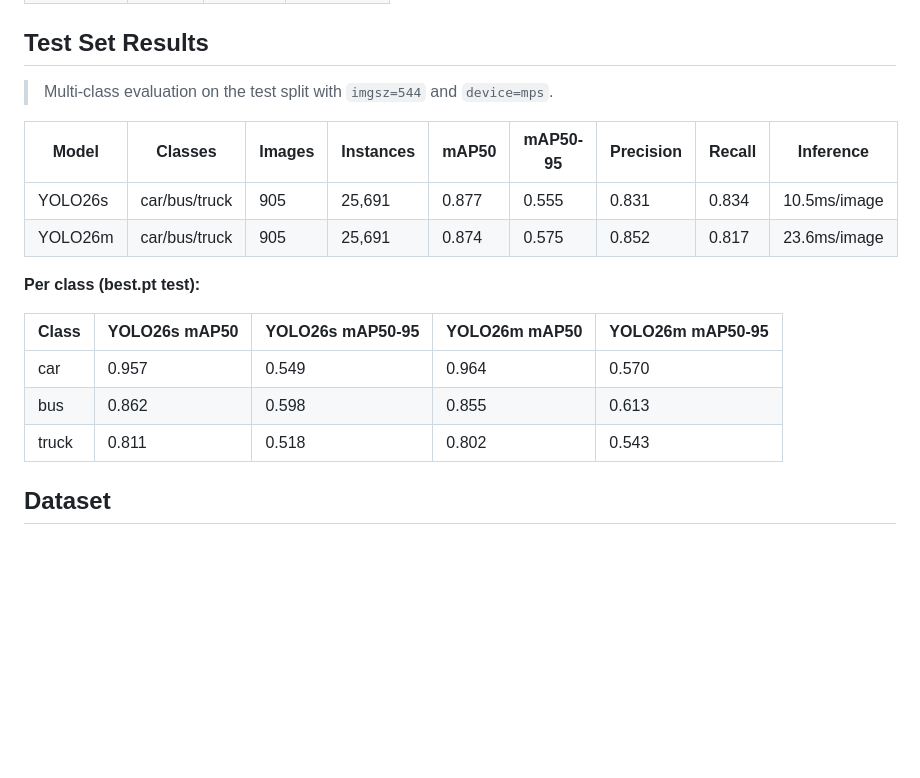
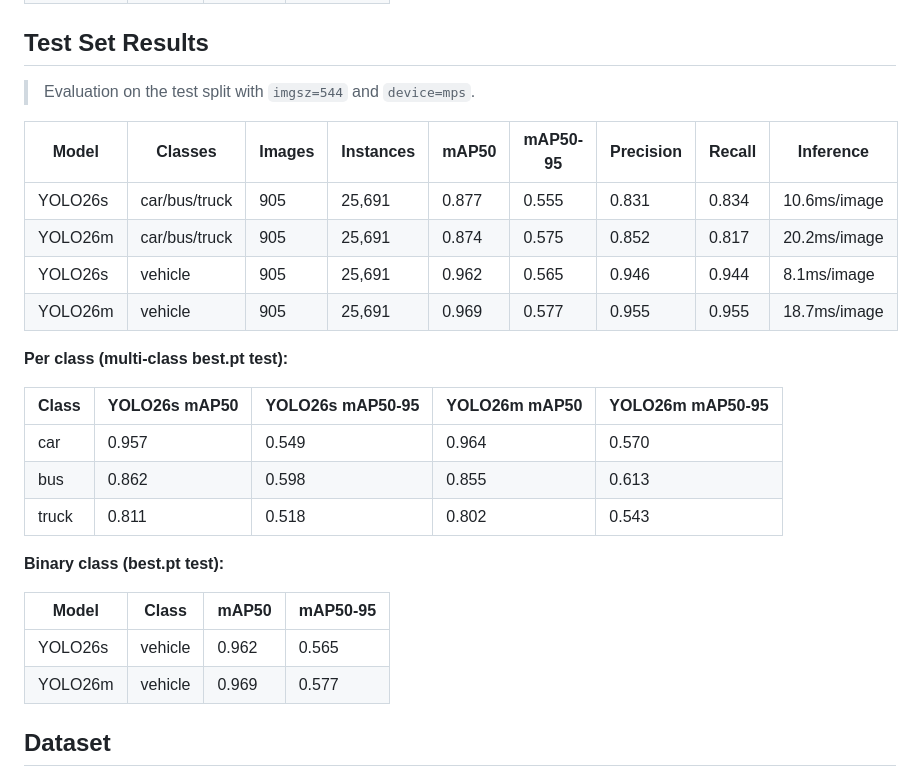
Before and after one commit to Buttergipfeli/aerial-vehicle-tracker, a Markdown page: README.md, the part around one of its changes. Drawn GitHub-style; blank space fills up the shorter version.

Commit message:
add binary test evaluation results

```diff
--- a/README.md
+++ b/README.md
@@ -50,20 +50,29 @@ Fine-tuning YOLO on aerial drone imagery to detect and track vehicles. Two class
 
 ## Test Set Results
 
-> Multi-class evaluation on the test split with `imgsz=544` and `device=mps`.
+> Evaluation on the test split with `imgsz=544` and `device=mps`.
 
 | Model | Classes | Images | Instances | mAP50 | mAP50-95 | Precision | Recall | Inference |
 |---|---|---|---|---|---|---|---|---|
-| YOLO26s | car/bus/truck | 905 | 25,691 | 0.877 | 0.555 | 0.831 | 0.834 | 10.5ms/image |
-| YOLO26m | car/bus/truck | 905 | 25,691 | 0.874 | 0.575 | 0.852 | 0.817 | 23.6ms/image |
+| YOLO26s | car/bus/truck | 905 | 25,691 | 0.877 | 0.555 | 0.831 | 0.834 | 10.6ms/image |
+| YOLO26m | car/bus/truck | 905 | 25,691 | 0.874 | 0.575 | 0.852 | 0.817 | 20.2ms/image |
+| YOLO26s | vehicle | 905 | 25,691 | 0.962 | 0.565 | 0.946 | 0.944 | 8.1ms/image |
+| YOLO26m | vehicle | 905 | 25,691 | 0.969 | 0.577 | 0.955 | 0.955 | 18.7ms/image |
 
-**Per class (best.pt test):**
+**Per class (multi-class best.pt test):**
 
 | Class | YOLO26s mAP50 | YOLO26s mAP50-95 | YOLO26m mAP50 | YOLO26m mAP50-95 |
 |---|---|---|---|---|
 | car | 0.957 | 0.549 | 0.964 | 0.570 |
 | bus | 0.862 | 0.598 | 0.855 | 0.613 |
 | truck | 0.811 | 0.518 | 0.802 | 0.543 |
+
+**Binary class (best.pt test):**
+
+| Model | Class | mAP50 | mAP50-95 |
+|---|---|---|---|
+| YOLO26s | vehicle | 0.962 | 0.565 |
+| YOLO26m | vehicle | 0.969 | 0.577 |
 
 ## Dataset
 
```
Also changed, not shown: other parts of README.md (+1 -1 lines).
